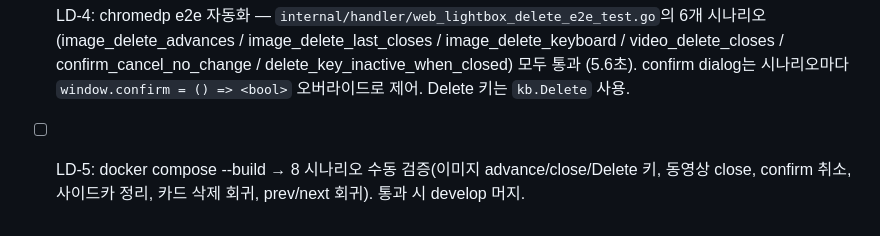
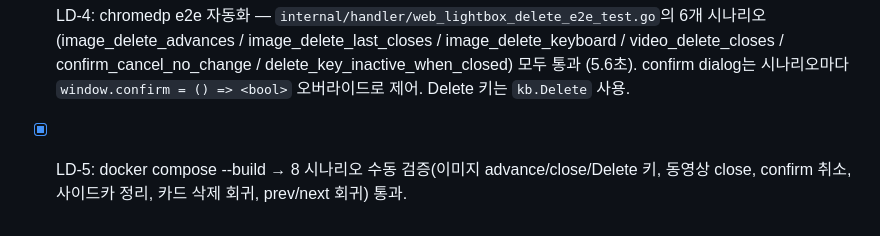
Before and after one commit to changmink/MM, a Markdown page: tasks/todo.md, the part around the change. Drawn GitHub-style.

Commit message:
docs(lightbox-delete): LD-5 수동 검증 완료 체크
docker compose --build 후 8 시나리오 (이미지 advance/close/Delete 키,
동영상 close, confirm 취소, 사이드카 정리, 카드 삭제·prev/next 회귀)
모두 통과.

Co-Authored-By: Claude Opus 4.7 (1M context) <noreply@anthropic.com>

```diff
--- a/tasks/todo.md
+++ b/tasks/todo.md
@@ -228,4 +228,4 @@ selection-aware 모드 전환. 백엔드 변경 없음 (`POST /api/convert-image
 - [x] LD-2: `web/index.html` 라이트박스에 `<button class="lb-delete" id="lb-delete">🗑</button>` 추가 + main.js v=37→38. `web/style.css` `.lb-delete` 위치(`top: 16px; right: 72px;`). `web/dom.js` `$.lbDelete` ref. `web/state.js` `lbCurrentVideoPath` mutable export + setter.
 - [x] LD-3: `web/fileOps.js` `deleteFile(path, opts)` 시그니처 확장(`opts.skipBrowse`, return boolean). `web/browse.js` `openLightboxVideo`에서 `setLbCurrentVideoPath(entry.path)` + close 경로 통합(`closeLightbox()` 추출) + `deleteCurrentLightboxItem()` + 클릭/`Delete` 키 바인딩. 기존 카드 썸네일 삭제 회귀 없음.
 - [x] LD-4: chromedp e2e 자동화 — `internal/handler/web_lightbox_delete_e2e_test.go`의 6개 시나리오(image_delete_advances / image_delete_last_closes / image_delete_keyboard / video_delete_closes / confirm_cancel_no_change / delete_key_inactive_when_closed) 모두 통과 (5.6초). confirm dialog는 시나리오마다 `window.confirm = () => <bool>` 오버라이드로 제어. Delete 키는 `kb.Delete` 사용.
-- [ ] LD-5: docker compose --build → 8 시나리오 수동 검증(이미지 advance/close/Delete 키, 동영상 close, confirm 취소, 사이드카 정리, 카드 삭제 회귀, prev/next 회귀). 통과 시 develop 머지.
+- [x] LD-5: docker compose --build → 8 시나리오 수동 검증(이미지 advance/close/Delete 키, 동영상 close, confirm 취소, 사이드카 정리, 카드 삭제 회귀, prev/next 회귀) 통과.
```
